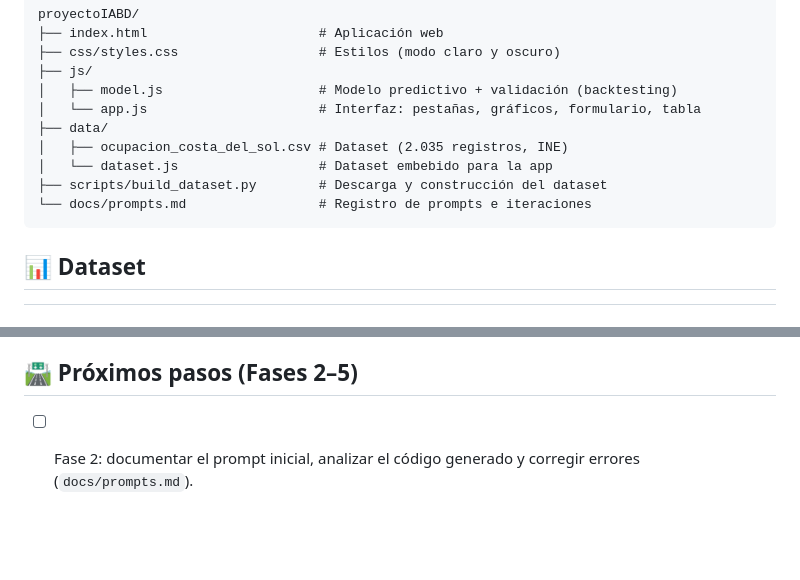
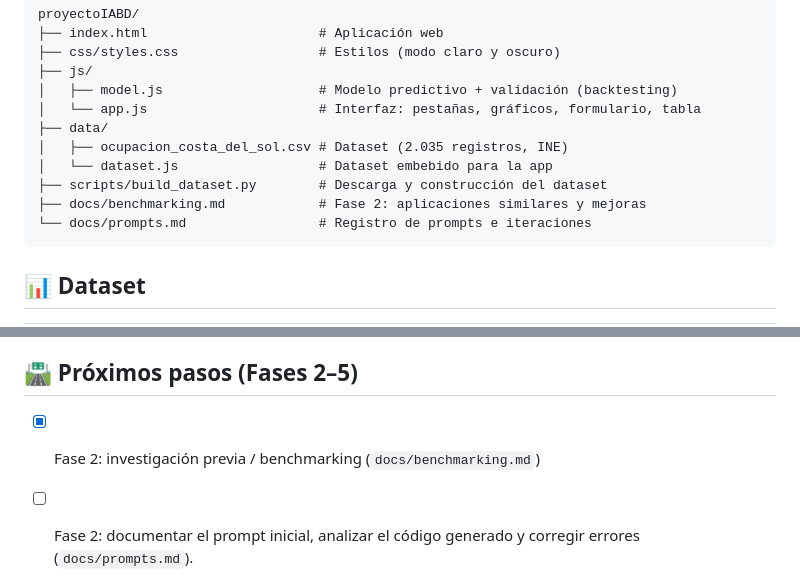
Before and after one commit to sucamchi/OcupaSol, a Markdown page: README.md, 2 parts joined by grey strips. GitHub-like rendering; blank space fills up the shorter version.

Commit message:
Fase 2: benchmarking de aplicaciones similares
Co-Authored-By: Claude Opus 5.5 <noreply@anthropic.com>

````diff
--- a/README.md
+++ b/README.md
@@ -80,6 +80,7 @@ proyectoIABD/
 │   ├── ocupacion_costa_del_sol.csv # Dataset (2.035 registros, INE)
 │   └── dataset.js                  # Dataset embebido para la app
 ├── scripts/build_dataset.py        # Descarga y construcción del dataset
+├── docs/benchmarking.md            # Fase 2: aplicaciones similares y mejoras
 └── docs/prompts.md                 # Registro de prompts e iteraciones
 ```
 
@@ -115,6 +116,7 @@ Hay huecos puntuales (por ejemplo, abril–junio de 2020 por el cierre de la COV
 
 ## 🛣 Próximos pasos (Fases 2–5)
 
+- [x] Fase 2: investigación previa / benchmarking (`docs/benchmarking.md`)
 - [ ] Fase 2: documentar el prompt inicial, analizar el código generado y corregir errores (`docs/prompts.md`).
 - [ ] Fase 3: validar el MVP con un "cliente" simulado (por ejemplo, el director de un hotel de Torremolinos).
 - [ ] Fase 4: prompt optimizado (máx. 500 palabras) y mejora con Antigravity; añadir variables externas (festivos, Semana Santa, vuelos al aeropuerto de Málaga, temperatura).
````
Also changed, not shown: docs/benchmarking.md (added, +74 -0 lines).
